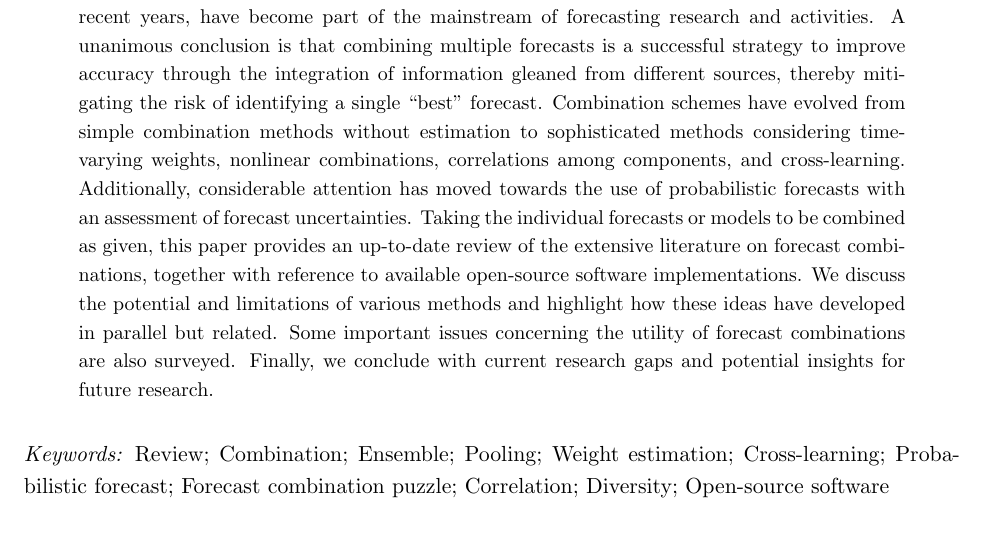
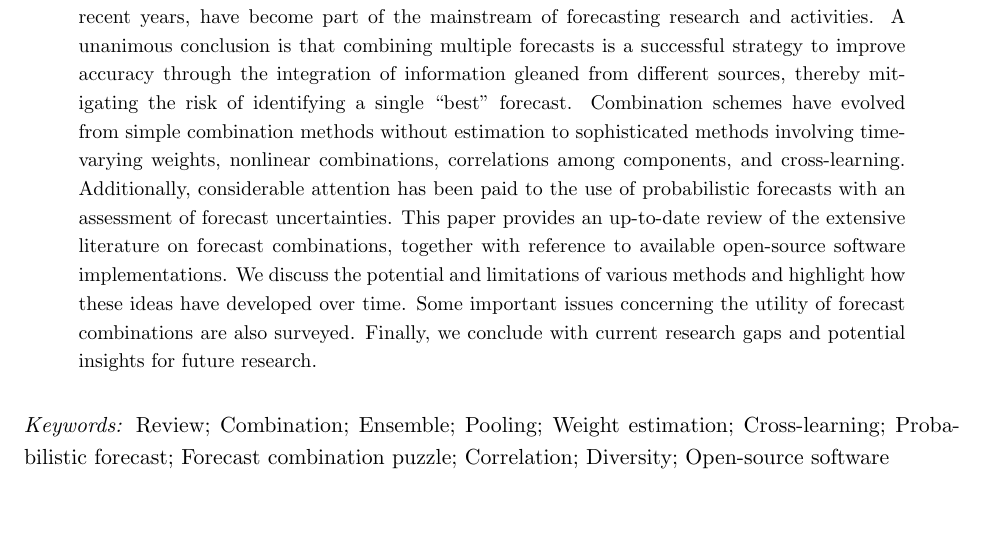
Before and after one commit to xqnwang/ensembles-combinations-docs, a LaTeX paper (docs/EnsembleCombination.tex): part of page 1 of 72, cut so that both start at the same text. Compiled offline with pdfLaTeX.

Commit message:
Title page

```diff
--- a/docs/EnsembleCombination.tex
+++ b/docs/EnsembleCombination.tex
@@ -88,10 +88,10 @@ Forecast combinations: an over 50-year review
 
 \bigskip
 \begin{abstract}
-Forecast combinations have flourished remarkably in the forecasting community and, in recent years, have become part of the mainstream of forecasting research and activities. A unanimous conclusion is that combining multiple forecasts is a successful strategy to improve accuracy through the integration of information gleaned from different sources, thereby mitigating the risk of identifying a single ``best'' forecast. Combination schemes have evolved from simple combination methods without estimation to sophisticated methods considering time-varying weights, nonlinear combinations, correlations among components, and cross-learning. Additionally, considerable attention has moved towards the use of probabilistic forecasts with an assessment of forecast uncertainties. Taking the individual forecasts or models to be combined as given, this paper provides an up-to-date review of the extensive literature on forecast combinations, together with reference to available open-source software implementations. We discuss the potential and limitations of various methods and highlight how these ideas have developed in parallel but related. Some important issues concerning the utility of forecast combinations are also surveyed. Finally, we conclude with current research gaps and potential insights for future research.
+Forecast combinations have flourished remarkably in the forecasting community and, in recent years, have become part of the mainstream of forecasting research and activities. A unanimous conclusion is that combining multiple forecasts is a successful strategy to improve accuracy through the integration of information gleaned from different sources, thereby mitigating the risk of identifying a single ``best'' forecast. Combination schemes have evolved from simple combination methods without estimation to sophisticated methods involving time-varying weights, nonlinear combinations, correlations among components, and cross-learning. Additionally, considerable attention has been paid to the use of probabilistic forecasts with an assessment of forecast uncertainties. This paper provides an up-to-date review of the extensive literature on forecast combinations, together with reference to available open-source software implementations. We discuss the potential and limitations of various methods and highlight how these ideas have developed over time. Some important issues concerning the utility of forecast combinations are also surveyed. Finally, we conclude with current research gaps and potential insights for future research.
 \end{abstract}
 
 \noindent%
-{\it Keywords:} Review; Combination; Ensemble; Pooling; Weight estimation; Cross-learning; Probabilistic forecast; Forecast combination puzzle; Correlation; Diversity; Open-source software
+\textit{Keywords:} Review; Combination; Ensemble; Pooling; Weight estimation; Cross-learning; Probabilistic forecast; Forecast combination puzzle; Correlation; Diversity; Open-source software
 \vfill
 
```
Also changed, not shown: docs/EnsembleCombination.tex (2 more changed lines).
